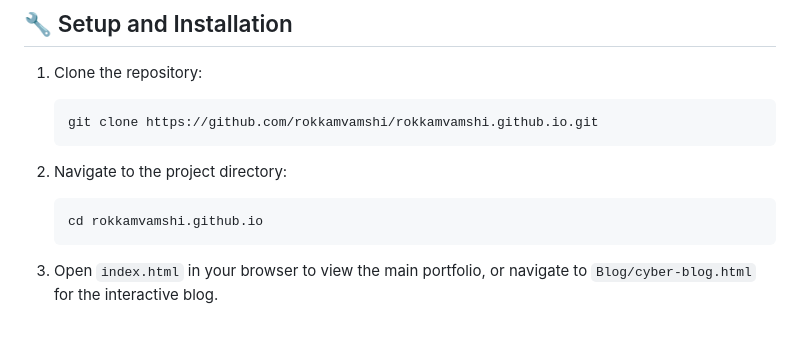
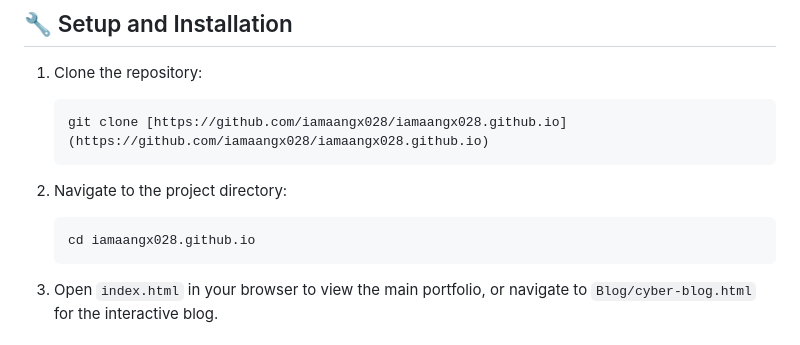
Before and after one commit to iamaangx028/iamaangx028, a Markdown page: README.md, the part around the change. GitHub-like rendering.

````diff
--- a/README.md
+++ b/README.md
@@ -57,13 +57,13 @@ rokkamvamshi.github.io/
 1. Clone the repository:
 
    ```bash
-   git clone https://github.com/rokkamvamshi/rokkamvamshi.github.io.git
+   git clone [https://github.com/iamaangx028/iamaangx028.github.io](https://github.com/iamaangx028/iamaangx028.github.io)
    ```
 
 2. Navigate to the project directory:
 
    ```bash
-   cd rokkamvamshi.github.io
+   cd iamaangx028.github.io
    ```
 
 3. Open `index.html` in your browser to view the main portfolio, or navigate to `Blog/cyber-blog.html` for the interactive blog.
````
